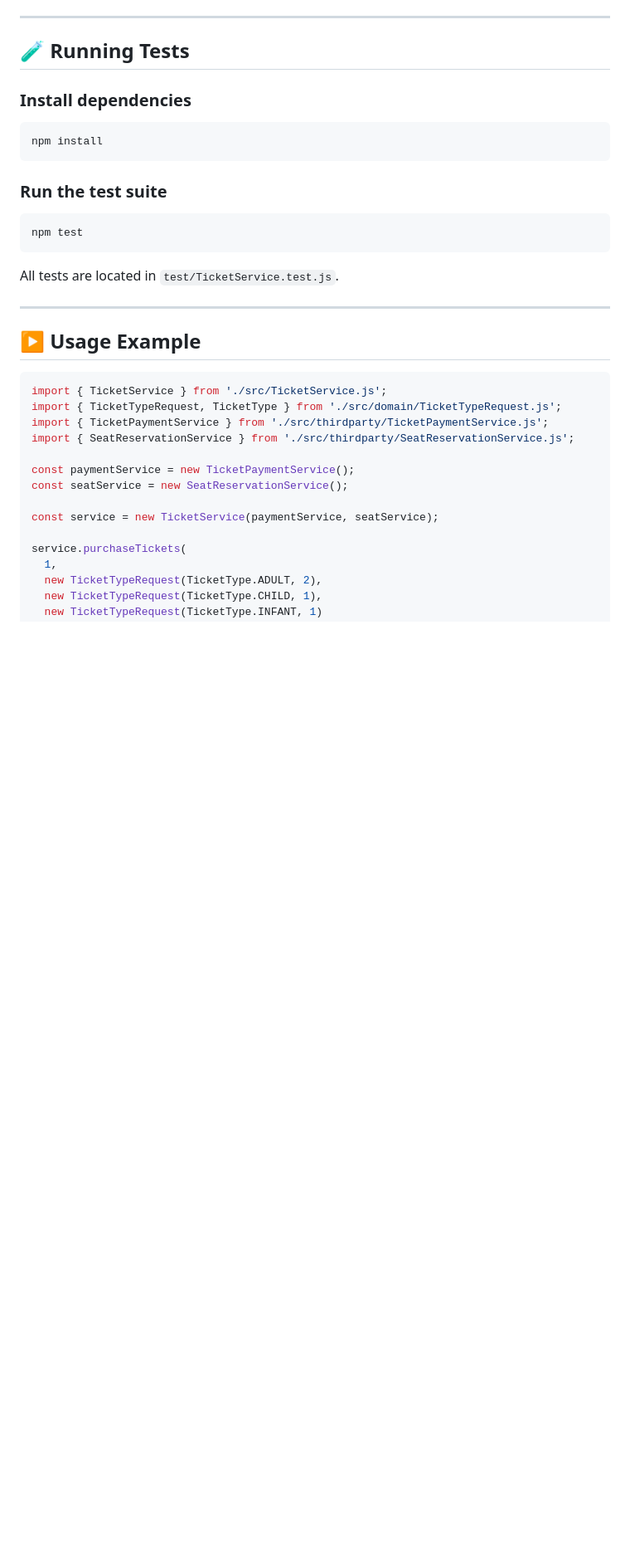
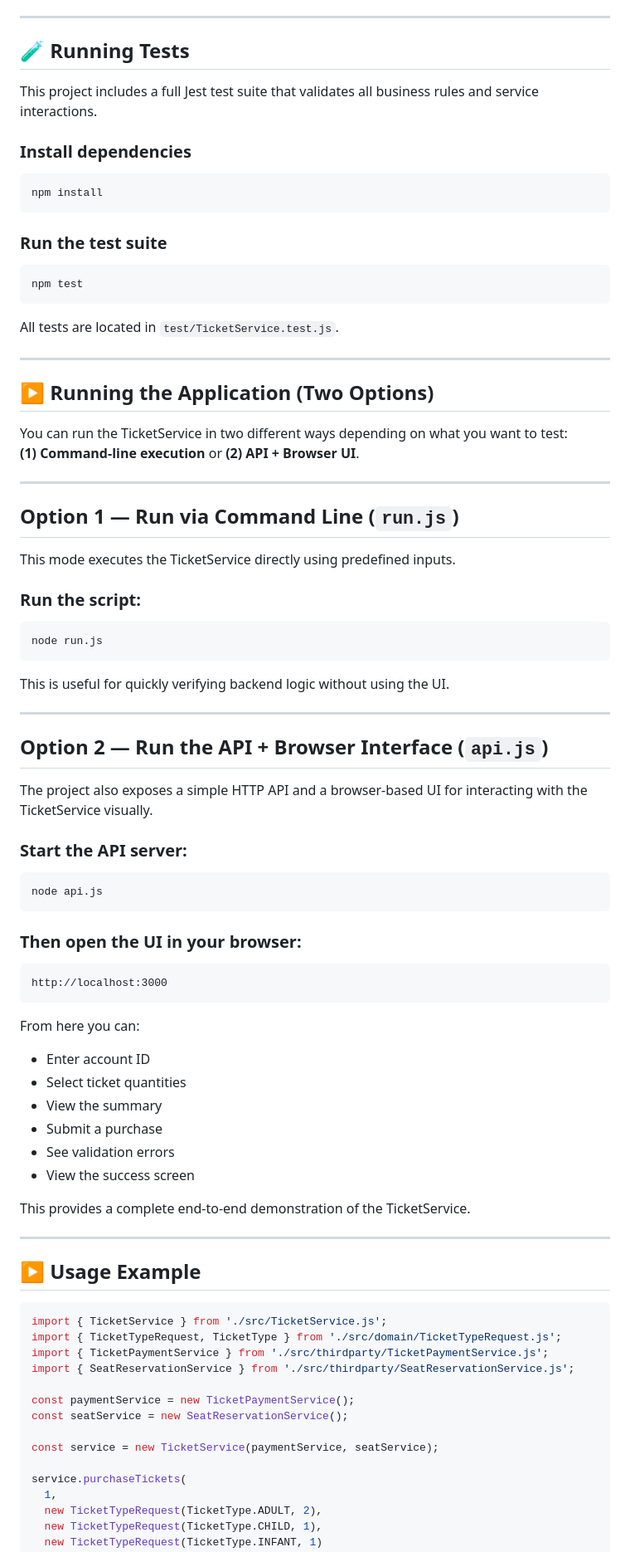
Before and after one commit to PaulNinz/ticket-service, a Markdown page: README.md, the part around the change. Shown at 83% size. GitHub-like rendering; blank space fills up the shorter version.

````diff
--- a/README.md
+++ b/README.md
@@ -80,6 +80,7 @@ test/
 ---
 
 ## 🧪 Running Tests
+This project includes a full Jest test suite that validates all business rules and service interactions.
 
 ### Install dependencies
 ```bash
@@ -92,6 +93,53 @@ npm test
 ```
 
 All tests are located in `test/TicketService.test.js`.
+
+---
+
+## ▶️ Running the Application (Two Options)
+
+You can run the TicketService in two different ways depending on what you want to test:
+**(1) Command‑line execution** or **(2) API + Browser UI**.
+
+---
+
+## **Option 1 — Run via Command Line (`run.js`)**
+
+This mode executes the TicketService directly using predefined inputs.
+
+### Run the script:
+```bash
+node run.js
+```
+
+This is useful for quickly verifying backend logic without using the UI.
+
+---
+
+## **Option 2 — Run the API + Browser Interface (`api.js`)**
+
+The project also exposes a simple HTTP API and a browser‑based UI for interacting with the TicketService visually.
+
+### Start the API server:
+```bash
+node api.js
+```
+
+### Then open the UI in your browser:
+```
+http://localhost:3000
+```
+
+From here you can:
+
+- Enter account ID
+- Select ticket quantities
+- View the summary
+- Submit a purchase
+- See validation errors
+- View the success screen
+
+This provides a complete end‑to‑end demonstration of the TicketService.
 
 ---
 
````
